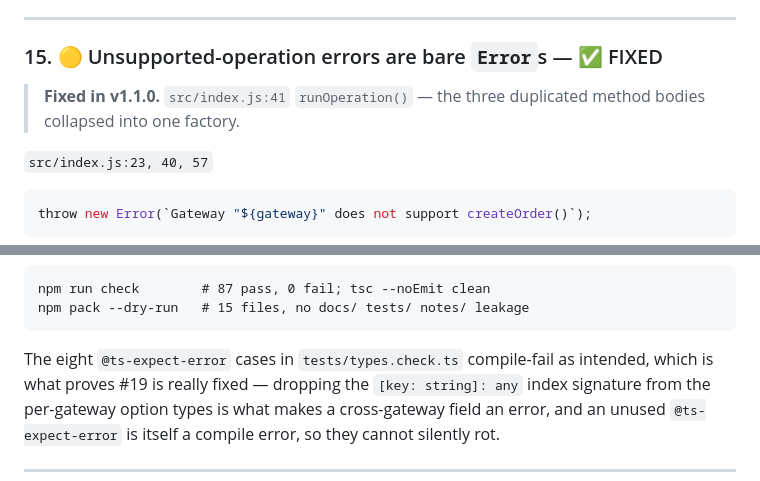
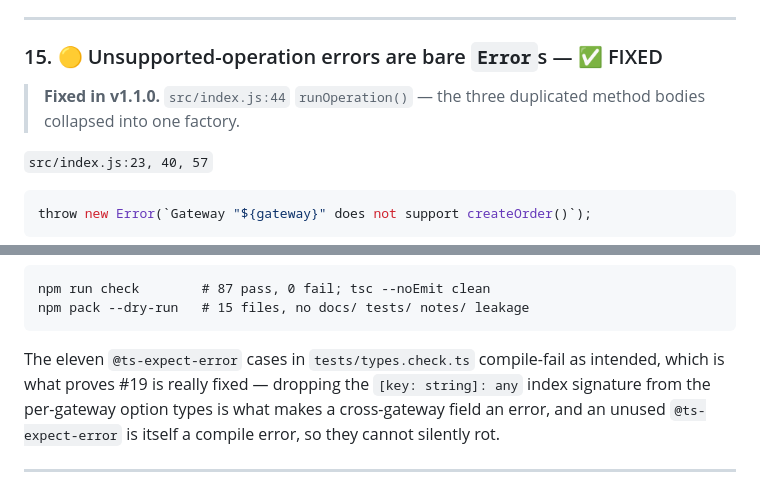
Before and after one commit to ornate-source/bddeliveries, a Markdown page: notes/plan.md, 2 parts joined by grey strips. Drawn GitHub-style.

````diff
--- a/notes/plan.md
+++ b/notes/plan.md
@@ -681,7 +681,7 @@ Document the capability matrix per gateway, and resolve this **before** #18 adds
 
 ### 15. 🟡 Unsupported-operation errors are bare `Error`s — ✅ FIXED
 
-> **Fixed in v1.1.0.** `src/index.js:41` `runOperation()` — the three duplicated method bodies collapsed into one factory.
+> **Fixed in v1.1.0.** `src/index.js:44` `runOperation()` — the three duplicated method bodies collapsed into one factory.
 
 `src/index.js:23, 40, 57`
 
@@ -1200,7 +1200,7 @@ npm run check        # 87 pass, 0 fail; tsc --noEmit clean
 npm pack --dry-run   # 15 files, no docs/ tests/ notes/ leakage
 ```
 
-The eight `@ts-expect-error` cases in `tests/types.check.ts` compile-fail as intended,
+The eleven `@ts-expect-error` cases in `tests/types.check.ts` compile-fail as intended,
 which is what proves #19 is really fixed — dropping the `[key: string]: any` index
 signature from the per-gateway option types is what makes a cross-gateway field an error,
 and an unused `@ts-expect-error` is itself a compile error, so they cannot silently rot.
````
Also changed, not shown: other parts of notes/plan.md (+8 -8 lines).
